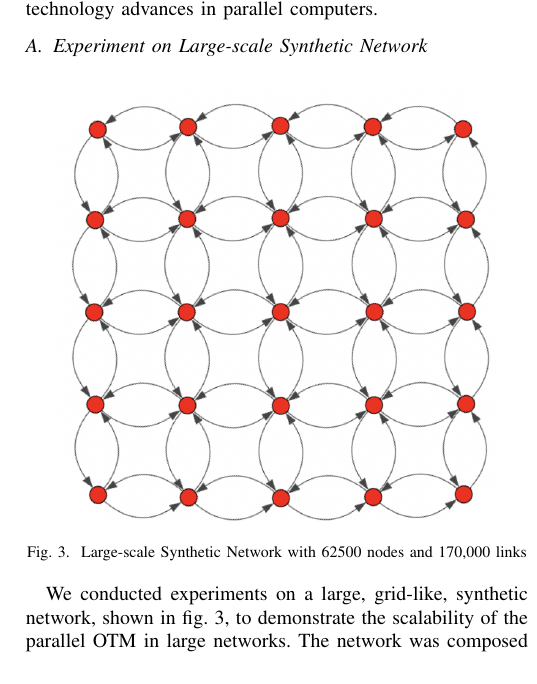
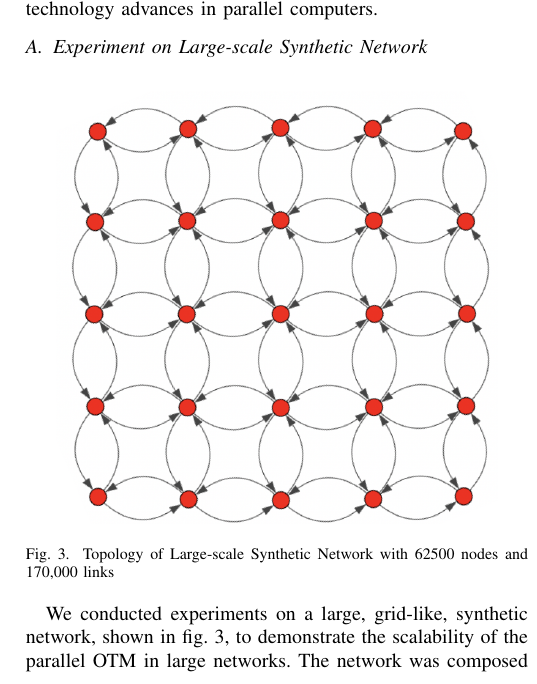
Before and after one commit to xiaoyeli/OTM_MPI, a LaTeX paper (_main.tex, which reads 3_experiments.tex): part of one column of page 4 of 5, cut so that both start at the same text. Compiled offline with pdfLaTeX; a missing font is replaced by an installed copy or a similar font; a LaTeX package or settings file that is missing is left out.

Commit message:
Small typo changes

```diff
--- a/3_experiments.tex
+++ b/3_experiments.tex
@@ -5,7 +5,7 @@ populated with a 16-core Intel\textcopyright~Xeon\texttrademark~Processor E5-269
 \begin{figure}[h!]
     \centering
     \includegraphics[height=3in]{figs/Grid-Network.png}
-    \caption{Large-scale Synthetic Network with 62500 nodes and 170,000 links}
+    \caption{Topology of Large-scale Synthetic Network with 62500 nodes and 170,000 links}
     \label{fig:Synthetic_Network}
 \end{figure}
 
```
Also changed, not shown: 1_introduction.tex (+1 -1 lines).
